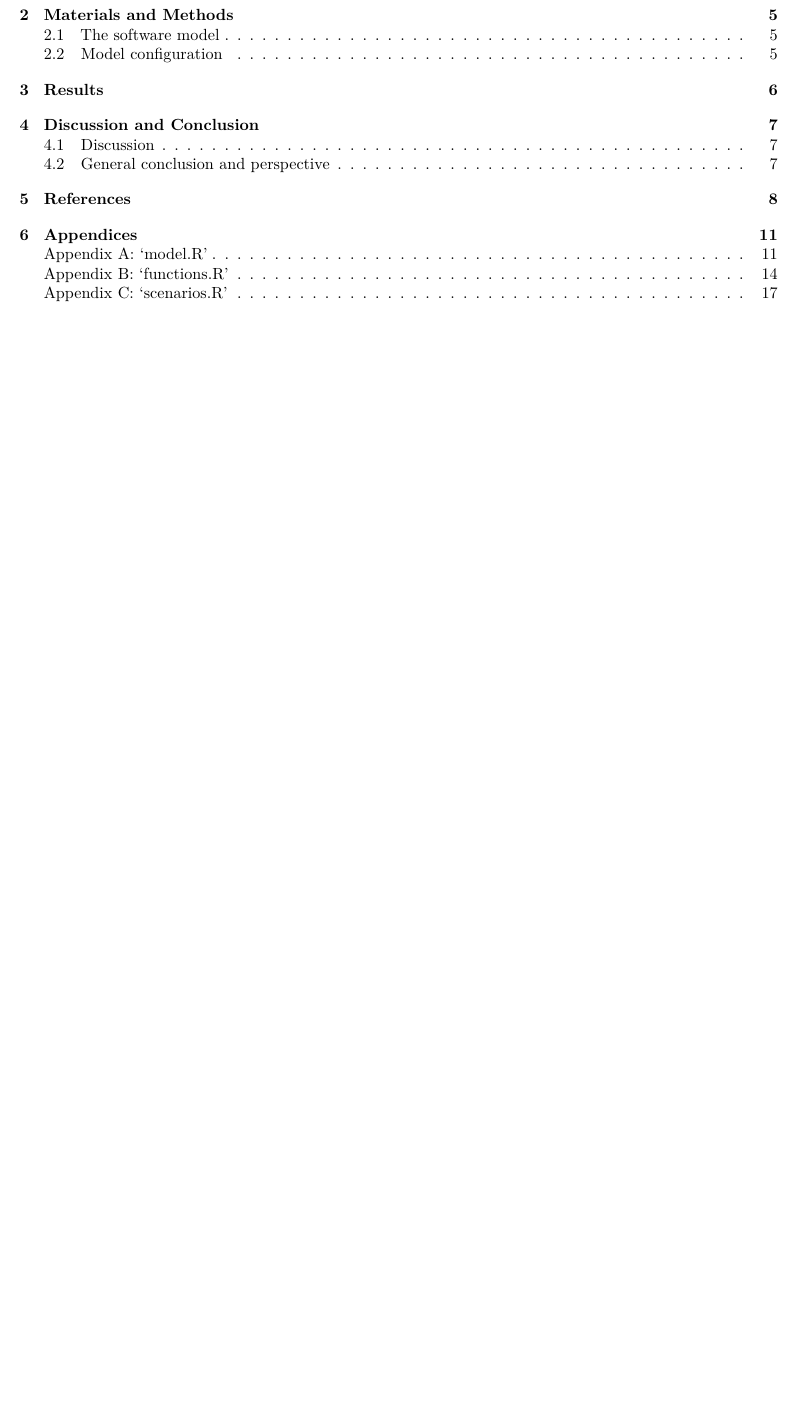
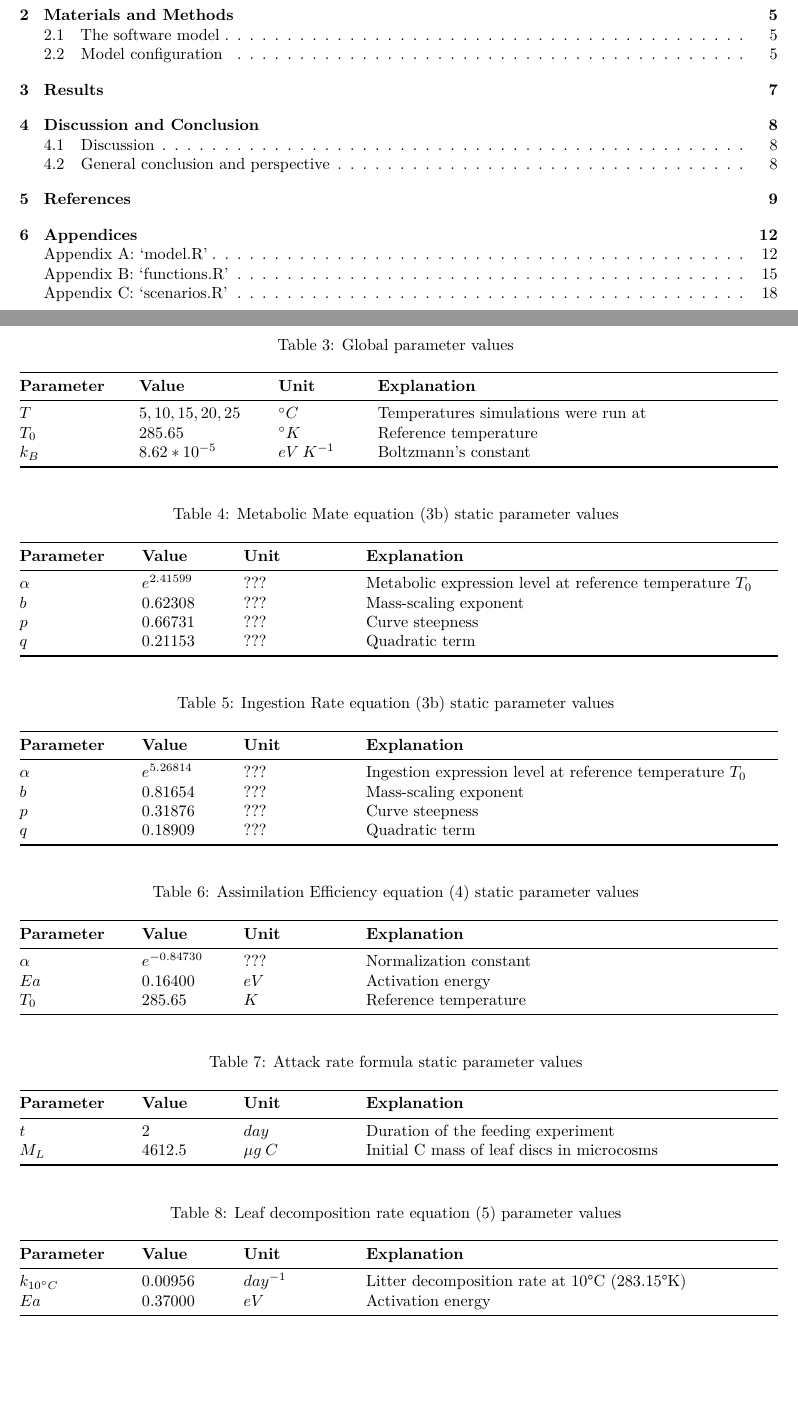
Before and after one commit to Vincent-Talen/BIN2-P8, an R Markdown document (endreport/end_report.Rmd): part of page 5 of 25 before the commit and two parts of pages 5 and 12 of 26 after it, the two joined at a grey line, cut so that both start at the same text, the shorter picture padded with empty space. Rendered offline with R 4.5, knitr and Pandoc, then LaTeX, with nearby package versions.

Commit message:
Added just the parameter value tables of M&M

```diff
--- a/endreport/end_report.Rmd
+++ b/endreport/end_report.Rmd
@@ -121,6 +121,48 @@ Each scenario simulated for this project has been done for the same five tempera
 
 Since the consumer-resource model consists of two state variables and almost each of their parameters are again expressed as equations which also have their own parameters, a lot of values were used to describe and simulate the system dynamics. Most of the equations' parameters are static between scenarios, with only the mass ($M$) and temperature ($T$) changing. The static parameter values will be listed in a separate table for each equation, as mentioned before these values were determined by *Réveillon et al. [@Réveillon2022]*.
 
+| **Parameter**  | **Value**           | **Unit**       | **Explanation**
+|-----           |------               |----            |--------------------
+| $T$            | $5, 10, 15, 20, 25$ | $^{\circ}C$    | Temperatures simulations were run at
+| $T_0$          | $285.65$            | $^{\circ}K$    | Reference temperature
+| $k_B$          | $8.62 * 10^{-5}$    | $eV \: K^{-1}$ | Boltzmann's constant
+Table: Global parameter values \label{tab:Global-Parameter-Values}
+
+| **Parameter**  | **Value**      | **Unit**    | **Explanation**
+|-----           |----            |-----        |--------------------
+| $\alpha$       | $e^{2.41599}$  | ???         | Metabolic expression level at reference temperature $T_0$
+| $b$            | $0.62308$      | ???         | Mass-scaling exponent
+| $p$            | $0.66731$      | ???         | Curve steepness
+| $q$            | $0.21153$      | ???         | Quadratic term
+Table: Metabolic Mate equation (3b) static parameter values \label{tab:Metabolic-Rate-Equation-Parameter-Values}
+
+| **Parameter**  | **Value**      | **Unit**    | **Explanation**
+|-----           |----            |-----        |--------------------
+| $\alpha$       | $e^{5.26814}$  | ???         | Ingestion expression level at reference temperature $T_0$
+| $b$            | $0.81654$      | ???         | Mass-scaling exponent
+| $p$            | $0.31876$      | ???         | Curve steepness
+| $q$            | $0.18909$      | ???         | Quadratic term
+Table: Ingestion Rate equation (3b) static parameter values \label{tab:Ingestion-Rate-Equation-Parameter-Values}
+
+| **Parameter**  | **Value**      | **Unit**    | **Explanation**
+|-----           |----            |-----        |--------------------
+| $\alpha$       | $e^{-0.84730}$ | ???         | Normalization constant
+| $Ea$           | $0.16400$      | $eV$        | Activation energy
+| $T_0$          | $285.65$       | $K$         | Reference temperature
+Table: Assimilation Efficiency equation (4) static parameter values \label{tab:Assimulation-Efficiency-Equation-Parameter-Values}
+
+| **Parameter**  | **Value**      | **Unit**    | **Explanation**
+|-----           |----            |-----        |--------------------
+| $t$            | $2$            | $day$       | Duration of the feeding experiment
+| $M_L$          | $4612.5$       | $μg \: C$   | Initial C mass of leaf discs in microcosms
+Table: Attack rate formula static parameter values \label{tab:Attack-Rate-Formula-Parameter-Values}
+
+| **Parameter**      | **Value**      | **Unit**    | **Explanation**
+|-----               |----            |-----        |--------------------
+| $k_{10^{\circ}C}$  | $0.00956$      | $day^{-1}$  | Litter decomposition rate at 10°C (283.15°K)
+| $Ea$               | $0.37000$      | $eV$        | Activation energy
+Table: Leaf decomposition rate equation (5) parameter values \label{tab:Leaf-Decomposition-Rate-Equation-Parameter-Values}
+
 
 \newpage
 <!-- (Results) -->
```
